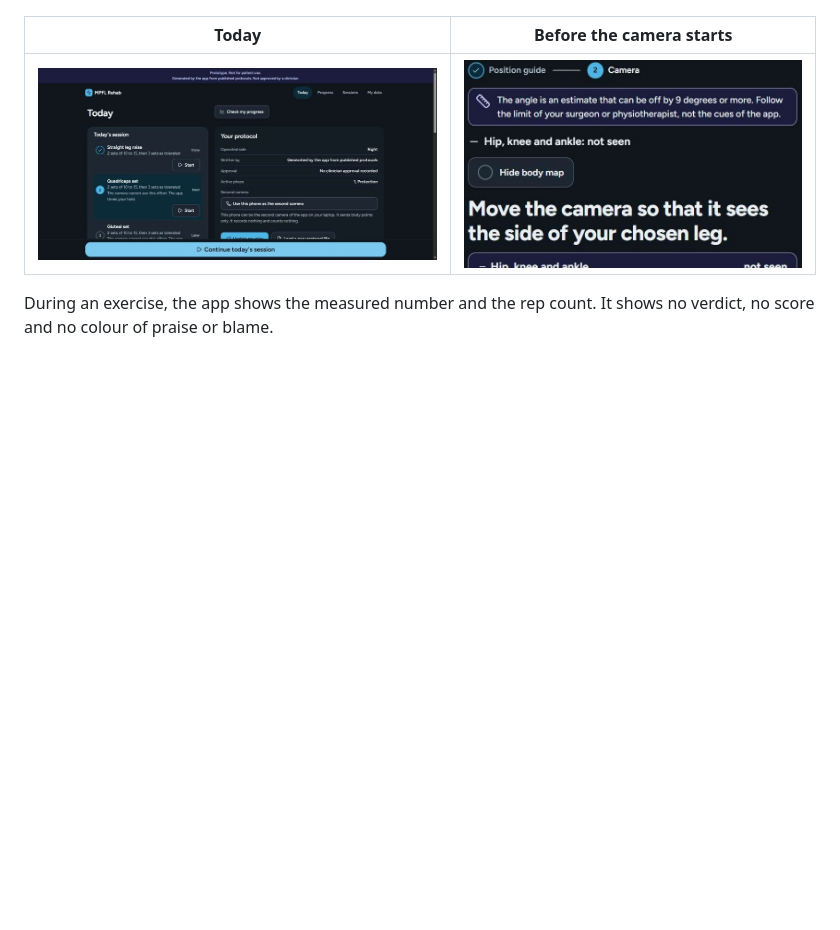
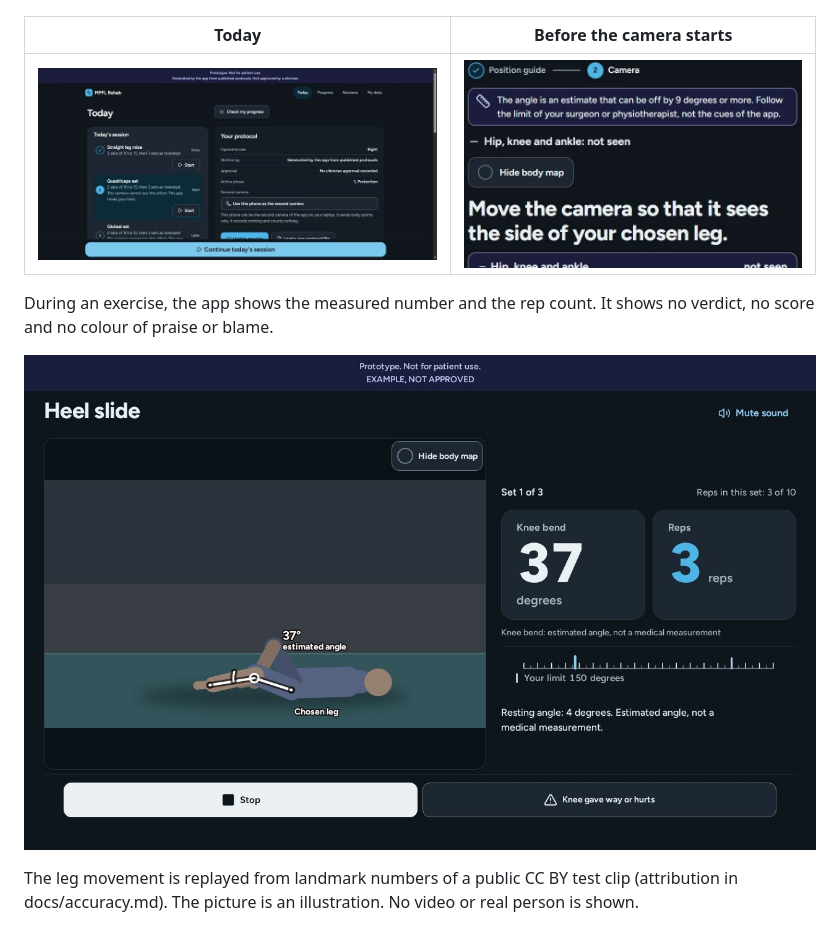
Before and after one commit to LuisCarlosOliveira/mpfl-rehab-app, a Markdown page: README.md, the part around the change. GitHub-like rendering; pictures changed too: docs/img/exercise.jpg (added); blank space fills up the shorter version.

Commit message:
Add an exercise screenshot to the README
The picture is an illustration. The leg movement is replayed from landmark numbers of public clip 01. No video or real person is shown.

Co-Authored-By: Claude Sonnet 5.5 <noreply@anthropic.com>

```diff
--- a/README.md
+++ b/README.md
@@ -42,6 +42,10 @@ These screens come from the first live test on a real person, on 2026-11-22. The
 | ![Today screen: the session list, the protocol and the Continue button](docs/img/today.jpg) | ![The notice that the angle is an estimate and that the person follows the limit of their own surgeon](docs/img/setup-notice.jpg) |
 
 During an exercise, the app shows the measured number and the rep count. It shows no verdict, no score and no colour of praise or blame.
+
+![The heel slide screen: a drawn figure with the body map on the leg, knee bend 37 degrees, 3 reps, and two buttons](docs/img/exercise.jpg)
+
+The leg movement is replayed from landmark numbers of a public CC BY test clip (attribution in docs/accuracy.md). The picture is an illustration. No video or real person is shown.
 
 ![The live numbers: knee bend 8 degrees, 2 reps, labelled as an estimate](docs/img/live-numbers.jpg)
 
```
